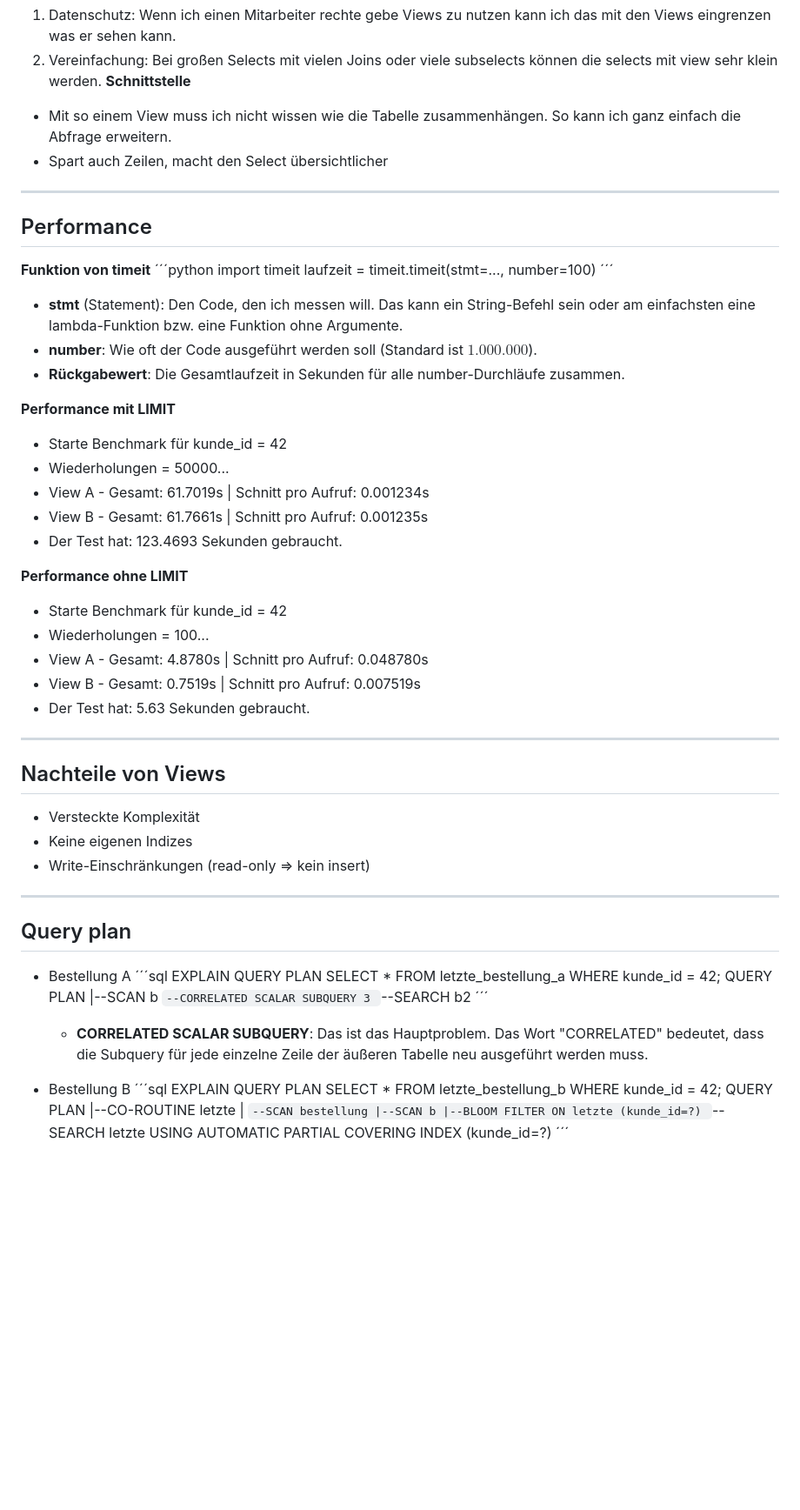
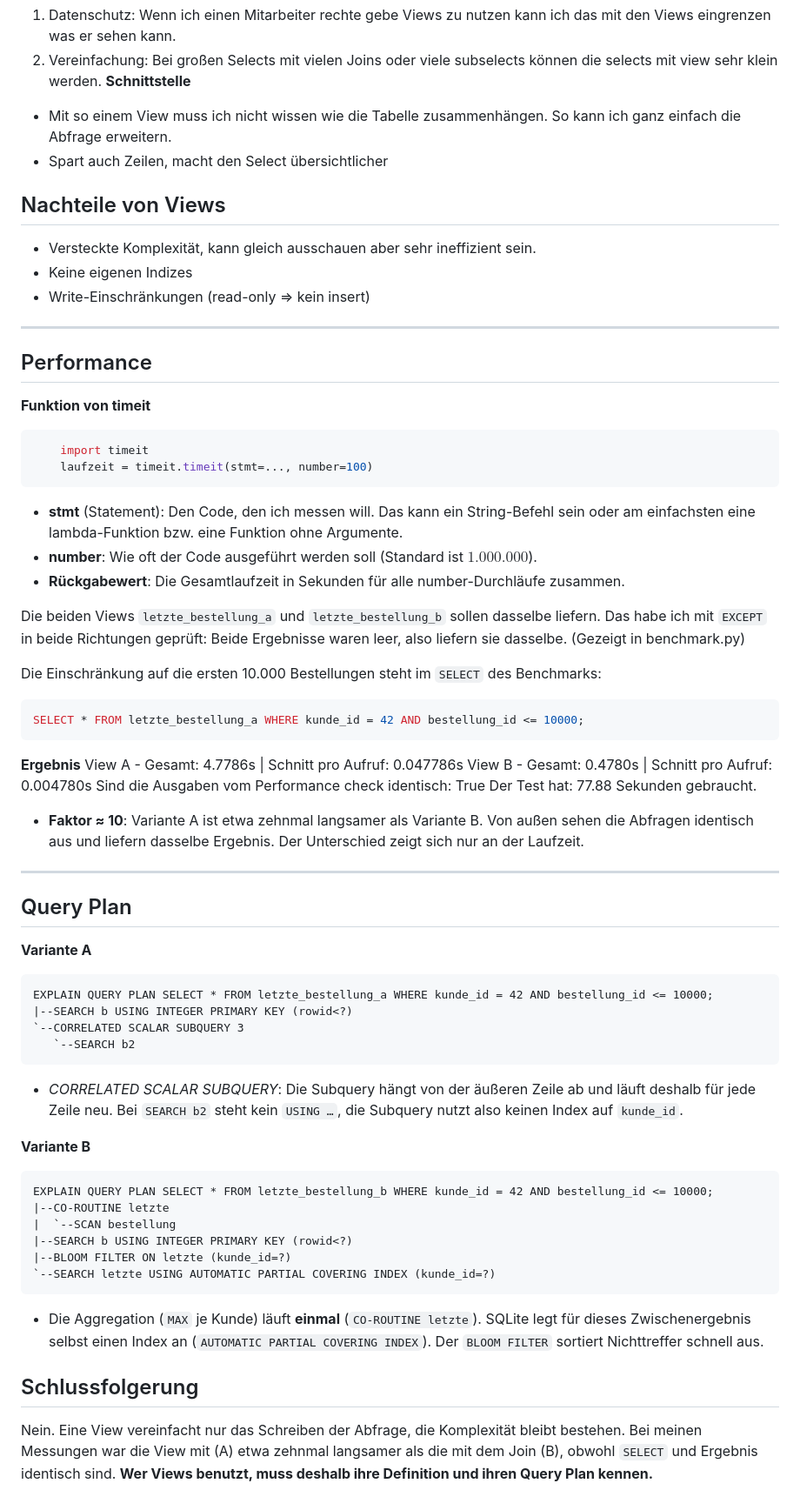
Before and after one commit to simon-gunacker/dbi3akift, a Markdown page: a2-views/report.md, the part around the change. Shown at 87% size. Drawn GitHub-style; blank space fills up the shorter version.

Commit message:
Report richtig angepasst und neu überlegt anhande den werten.

````diff
--- a/a2-views/report.md
+++ b/a2-views/report.md
@@ -21,58 +21,59 @@
 - Mit so einem View muss ich nicht wissen wie die Tabelle zusammenhängen. So kann ich ganz einfach die Abfrage erweitern.
 - Spart auch Zeilen, macht den Select übersichtlicher
 
+## Nachteile von Views
+- Versteckte Komplexität, kann gleich ausschauen aber sehr ineffizient sein.
+- Keine eigenen Indizes
+- Write-Einschränkungen (read-only => kein insert)
+
 ---
 ## Performance
 **Funktion von timeit**
-´´´python
+```python
     import timeit
     laufzeit = timeit.timeit(stmt=..., number=100)
-´´´
+```
 - **stmt** (Statement): Den Code, den ich messen will. Das kann ein String-Befehl sein oder am einfachsten eine lambda-Funktion bzw. eine Funktion ohne Argumente.
 - **number**: Wie oft der Code ausgeführt werden soll (Standard ist $1.000.000$).
 - **Rückgabewert**: Die Gesamtlaufzeit in Sekunden für alle number-Durchläufe zusammen.
 
-**Performance mit LIMIT**
-- Starte Benchmark für kunde_id = 42
-- Wiederholungen = 50000...
-- View A - Gesamt: 61.7019s | Schnitt pro Aufruf: 0.001234s
-- View B - Gesamt: 61.7661s | Schnitt pro Aufruf: 0.001235s
-- Der Test hat: 123.4693 Sekunden gebraucht.
+Die beiden Views `letzte_bestellung_a` und `letzte_bestellung_b` sollen dasselbe liefern. Das habe ich mit `EXCEPT` in beide Richtungen geprüft: Beide Ergebnisse waren leer, also liefern sie dasselbe. (Gezeigt in benchmark.py)
 
-**Performance ohne LIMIT**
-- Starte Benchmark für kunde_id = 42
-- Wiederholungen = 100...
-- View A - Gesamt: 4.8780s | Schnitt pro Aufruf: 0.048780s
-- View B - Gesamt: 0.7519s | Schnitt pro Aufruf: 0.007519s
-- Der Test hat: 5.63 Sekunden gebraucht.
+Die Einschränkung auf die ersten 10.000 Bestellungen steht im `SELECT` des Benchmarks:
+```sql
+SELECT * FROM letzte_bestellung_a WHERE kunde_id = 42 AND bestellung_id <= 10000;
+```
+
+**Ergebnis**
+View A - Gesamt: 4.7786s | Schnitt pro Aufruf: 0.047786s
+View B - Gesamt: 0.4780s | Schnitt pro Aufruf: 0.004780s
+Sind die Ausgaben vom Performance check identisch: True
+Der Test hat: 77.88 Sekunden gebraucht.
+
+- **Faktor ≈ 10**: Variante A ist etwa zehnmal langsamer als Variante B.
+Von außen sehen die Abfragen identisch aus und liefern dasselbe Ergebnis. Der Unterschied zeigt sich nur an der Laufzeit.
 
 ---
-## Nachteile von Views
-- Versteckte Komplexität
-- Keine eigenen Indizes
-- Write-Einschränkungen (read-only => kein insert)
-
----
-## Query plan
-- Bestellung A
-´´´sql
-EXPLAIN QUERY PLAN
-SELECT * FROM letzte_bestellung_a WHERE kunde_id = 42;
-QUERY PLAN
-|--SCAN b
+## Query Plan
+**Variante A**
+```
+EXPLAIN QUERY PLAN SELECT * FROM letzte_bestellung_a WHERE kunde_id = 42 AND bestellung_id <= 10000;
+|--SEARCH b USING INTEGER PRIMARY KEY (rowid<?)
 `--CORRELATED SCALAR SUBQUERY 3
    `--SEARCH b2
-´´´
-    - **CORRELATED SCALAR SUBQUERY**: Das ist das Hauptproblem. Das Wort "CORRELATED" bedeutet, dass die Subquery für jede einzelne Zeile der äußeren Tabelle neu ausgeführt werden muss.
+```
+- *CORRELATED SCALAR SUBQUERY*: Die Subquery hängt von der äußeren Zeile ab und läuft deshalb für jede Zeile neu. Bei `SEARCH b2` steht kein `USING …`, die Subquery nutzt also keinen Index auf `kunde_id`.
 
-- Bestellung B
-´´´sql
-    EXPLAIN QUERY PLAN
-    SELECT * FROM letzte_bestellung_b WHERE kunde_id = 42;
-    QUERY PLAN
-    |--CO-ROUTINE letzte
-    |  `--SCAN bestellung
-    |--SCAN b
-    |--BLOOM FILTER ON letzte (kunde_id=?)
-    `--SEARCH letzte USING AUTOMATIC PARTIAL COVERING INDEX (kunde_id=?)
-´´´
+**Variante B**
+```
+EXPLAIN QUERY PLAN SELECT * FROM letzte_bestellung_b WHERE kunde_id = 42 AND bestellung_id <= 10000;
+|--CO-ROUTINE letzte
+|  `--SCAN bestellung
+|--SEARCH b USING INTEGER PRIMARY KEY (rowid<?)
+|--BLOOM FILTER ON letzte (kunde_id=?)
+`--SEARCH letzte USING AUTOMATIC PARTIAL COVERING INDEX (kunde_id=?)
+```
+- Die Aggregation (`MAX` je Kunde) läuft **einmal** (`CO-ROUTINE letzte`). SQLite legt für dieses Zwischenergebnis selbst einen Index an (`AUTOMATIC PARTIAL COVERING INDEX`). Der `BLOOM FILTER` sortiert Nichttreffer schnell aus.
+
+## Schlussfolgerung
+Nein. Eine View vereinfacht nur das Schreiben der Abfrage, die Komplexität bleibt bestehen. Bei meinen Messungen war die View mit (A) etwa zehnmal langsamer als die mit dem Join (B), obwohl `SELECT` und Ergebnis identisch sind. **Wer Views benutzt, muss deshalb ihre Definition und ihren Query Plan kennen.**
````
